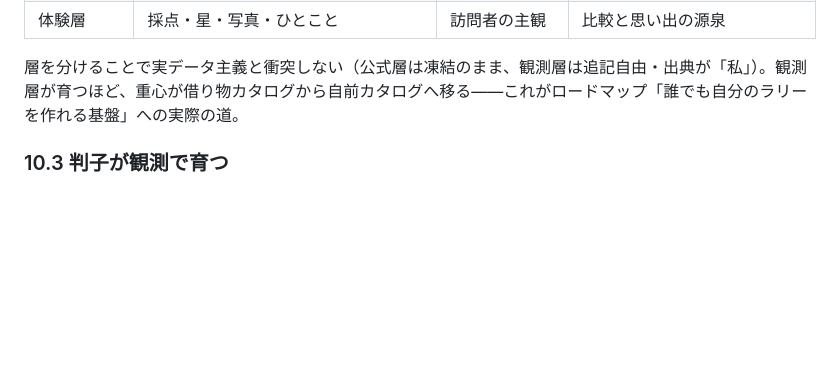
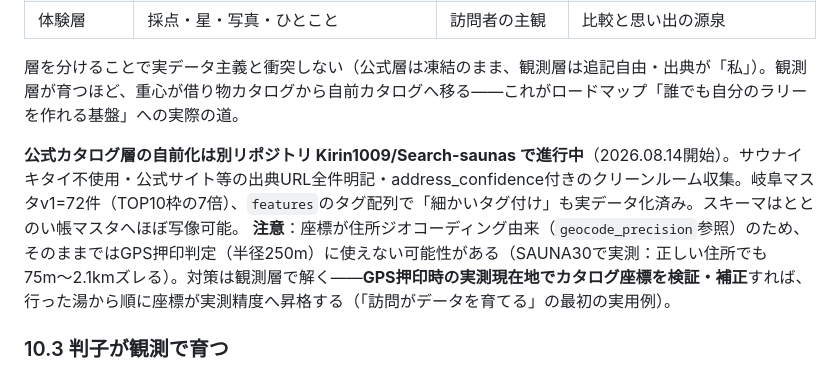
Before and after one commit to Kirin1009/SAUNA30, a Markdown page: docs/要件定義-御朱印帳.md, the part around the change. GitHub-like rendering; blank space fills up the shorter version.

Commit message:
要件定義 v0.4：Search-saunasリポジトリ（公式カタログ層の自前化）を§10に記載
Co-Authored-By: Claude Fable 5 <noreply@anthropic.com>
Claude-Session: https://claude.ai/code/session_01UuLq8X1GEQeWNm3cVkiDf7

```diff
--- a/docs/要件定義-御朱印帳.md
+++ b/docs/要件定義-御朱印帳.md
@@ -139,6 +139,9 @@
 
 層を分けることで実データ主義と衝突しない（公式層は凍結のまま、観測層は追記自由・出典が「私」）。観測層が育つほど、重心が借り物カタログから自前カタログへ移る——これがロードマップ「誰でも自分のラリーを作れる基盤」への実際の道。
 
+**公式カタログ層の自前化は別リポジトリ Kirin1009/Search-saunas で進行中**（2026.08.14開始）。サウナイキタイ不使用・公式サイト等の出典URL全件明記・address_confidence付きのクリーンルーム収集。岐阜マスタv1=72件（TOP10枠の7倍）、`features`のタグ配列で「細かいタグ付け」も実データ化済み。スキーマはととのい帳マスタへほぼ写像可能。
+**注意**：座標が住所ジオコーディング由来（`geocode_precision`参照）のため、そのままではGPS押印判定（半径250m）に使えない可能性がある（SAUNA30で実測：正しい住所でも75m〜2.1kmズレる）。対策は観測層で解く——**GPS押印時の実測現在地でカタログ座標を検証・補正**すれば、行った湯から順に座標が実測精度へ昇格する（「訪問がデータを育てる」の最初の実用例）。
+
 ### 10.3 判子が観測で育つ
 
 facSealの文法（形=施設タイプ・勲章=実データ）を観測層まで拡張する：**サ室の数だけ炎が並び、水風呂の数だけ雪が付き、温度で炎の大きさが変わる**。薪=薪、塩=塩粒、スチーム=湯気。同じ施設でも、私の帳と相手の帳で判子の姿が違う——帳は自分の体験の写しであるという御朱印帳の世界観と一致する。
```
